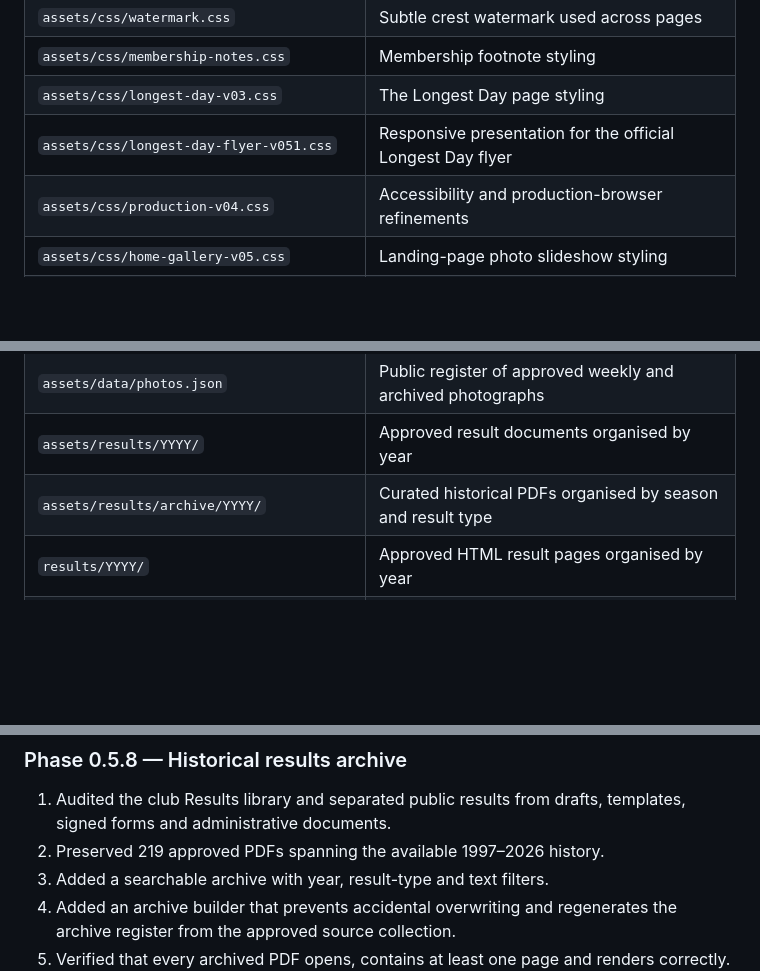
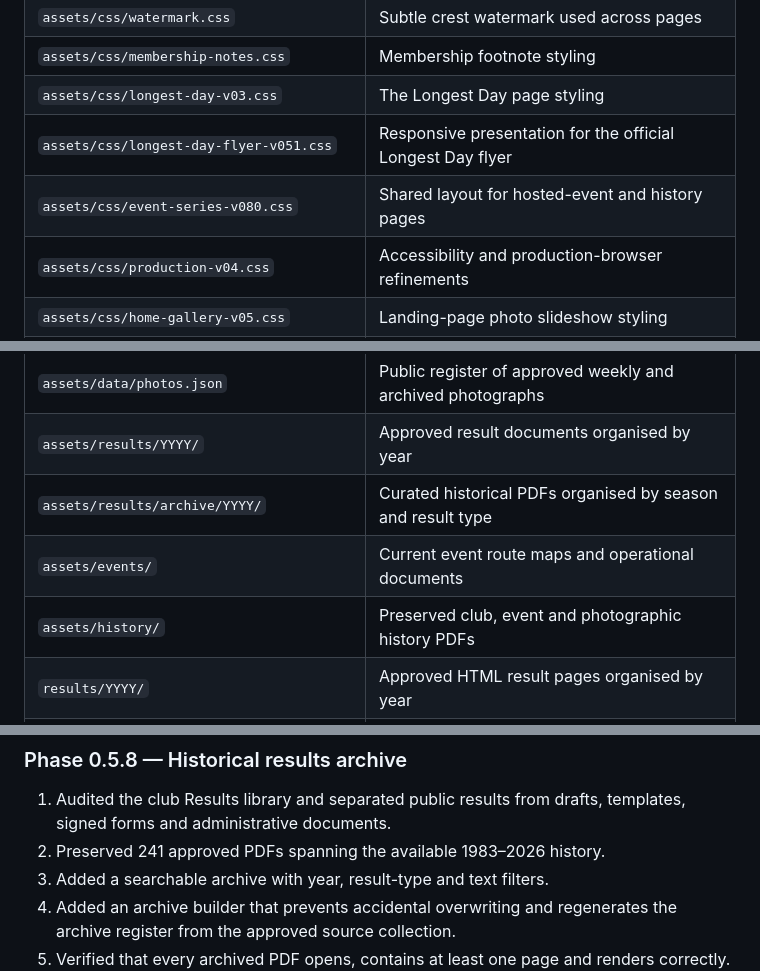
Before and after one commit to wernerj123-adm/collegians-harriers-website, a Markdown page: docs/WEBSITE_BUILD_AND_ADMINISTRATION.md, 3 parts joined by grey strips. GitHub-like rendering; blank space fills up the shorter version.

```diff
--- a/docs/WEBSITE_BUILD_AND_ADMINISTRATION.md
+++ b/docs/WEBSITE_BUILD_AND_ADMINISTRATION.md
@@ -74,6 +79,7 @@ The website is a static site. Each page is an HTML file, styling is stored in CS
 | `assets/css/membership-notes.css` | Membership footnote styling |
 | `assets/css/longest-day-v03.css` | The Longest Day page styling |
 | `assets/css/longest-day-flyer-v051.css` | Responsive presentation for the official Longest Day flyer |
+| `assets/css/event-series-v080.css` | Shared layout for hosted-event and history pages |
 | `assets/css/production-v04.css` | Accessibility and production-browser refinements |
 | `assets/css/home-gallery-v05.css` | Landing-page photo slideshow styling |
 | `assets/css/not-found-v053.css` | Branded page-not-found layout |
@@ -91,6 +97,8 @@ The website is a static site. Each page is an HTML file, styling is stored in CS
 | `assets/data/photos.json` | Public register of approved weekly and archived photographs |
 | `assets/results/YYYY/` | Approved result documents organised by year |
 | `assets/results/archive/YYYY/` | Curated historical PDFs organised by season and result type |
+| `assets/events/` | Current event route maps and operational documents |
+| `assets/history/` | Preserved club, event and photographic history PDFs |
 | `results/YYYY/` | Approved HTML result pages organised by year |
 | `results-inbox/` | Local drop folder for approved PDFs awaiting preparation |
 | `photo-inbox/` | Local drop folder for approved JPG and PNG photographs |
@@ -218,7 +226,7 @@ External links should open in a new tab and use `rel="noopener noreferrer"`.
 ### Phase 0.5.8 — Historical results archive
 
 1. Audited the club Results library and separated public results from drafts, templates, signed forms and administrative documents.
-2. Preserved 219 approved PDFs spanning the available 1997–2026 history.
+2. Preserved 241 approved PDFs spanning the available 1983–2026 history.
 3. Added a searchable archive with year, result-type and text filters.
 4. Added an archive builder that prevents accidental overwriting and regenerates the archive register from the approved source collection.
 5. Verified that every archived PDF opens, contains at least one page and renders correctly.
```
Also changed, not shown: other parts of docs/WEBSITE_BUILD_AND_ADMINISTRATION.md (+25 -4 lines).
